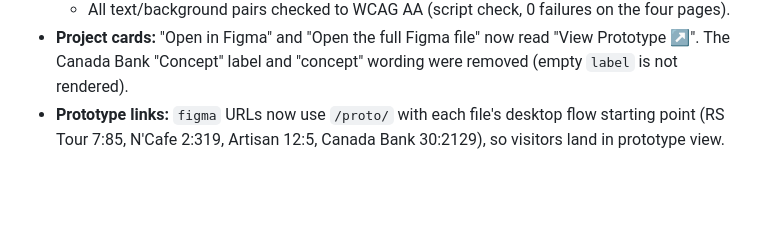
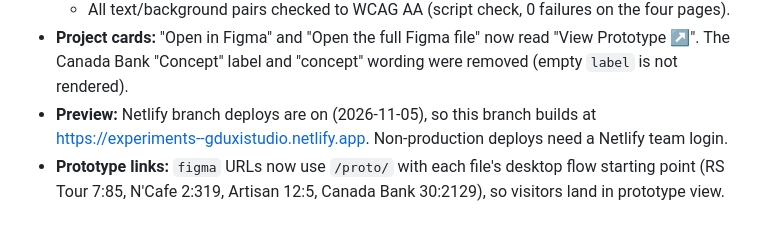
Before and after one commit to gduxistudio/GDUXI-WEBSITE, a Markdown page: CLAUDE.md, the part around the change. GitHub-like rendering; blank space fills up the shorter version.

Commit message:
Note the experiments branch preview URL
Co-Authored-By: Claude Opus 5.5 <noreply@anthropic.com>
Claude-Session: https://claude.ai/code/session_013HteUr83LiE6ubzyoBbbp9

```diff
--- a/CLAUDE.md
+++ b/CLAUDE.md
@@ -379,4 +379,5 @@ Prm asked for these on `experiments` only. They override sections 1, 4, 5 and 6
   - Roles: gold = primary CTA buttons, eyebrow rules, nav underline, highlights; purple 600/700 = links, secondary buttons, card buttons, active filters, Brand + Digital tag; blue 50/700 = Digital tag; orchid 100/700 = Identity tag.
   - All text/background pairs checked to WCAG AA (script check, 0 failures on the four pages).
 - **Project cards:** "Open in Figma" and "Open the full Figma file" now read "View Prototype ↗". The Canada Bank "Concept" label and "concept" wording were removed (empty `label` is not rendered).
+- **Preview:** Netlify branch deploys are on (2026-11-05), so this branch builds at https://experiments--gduxistudio.netlify.app. Non-production deploys need a Netlify team login.
 - **Prototype links:** `figma` URLs now use `/proto/` with each file's desktop flow starting point (RS Tour 7:85, N'Cafe 2:319, Artisan 12:5, Canada Bank 30:2129), so visitors land in prototype view.
```
